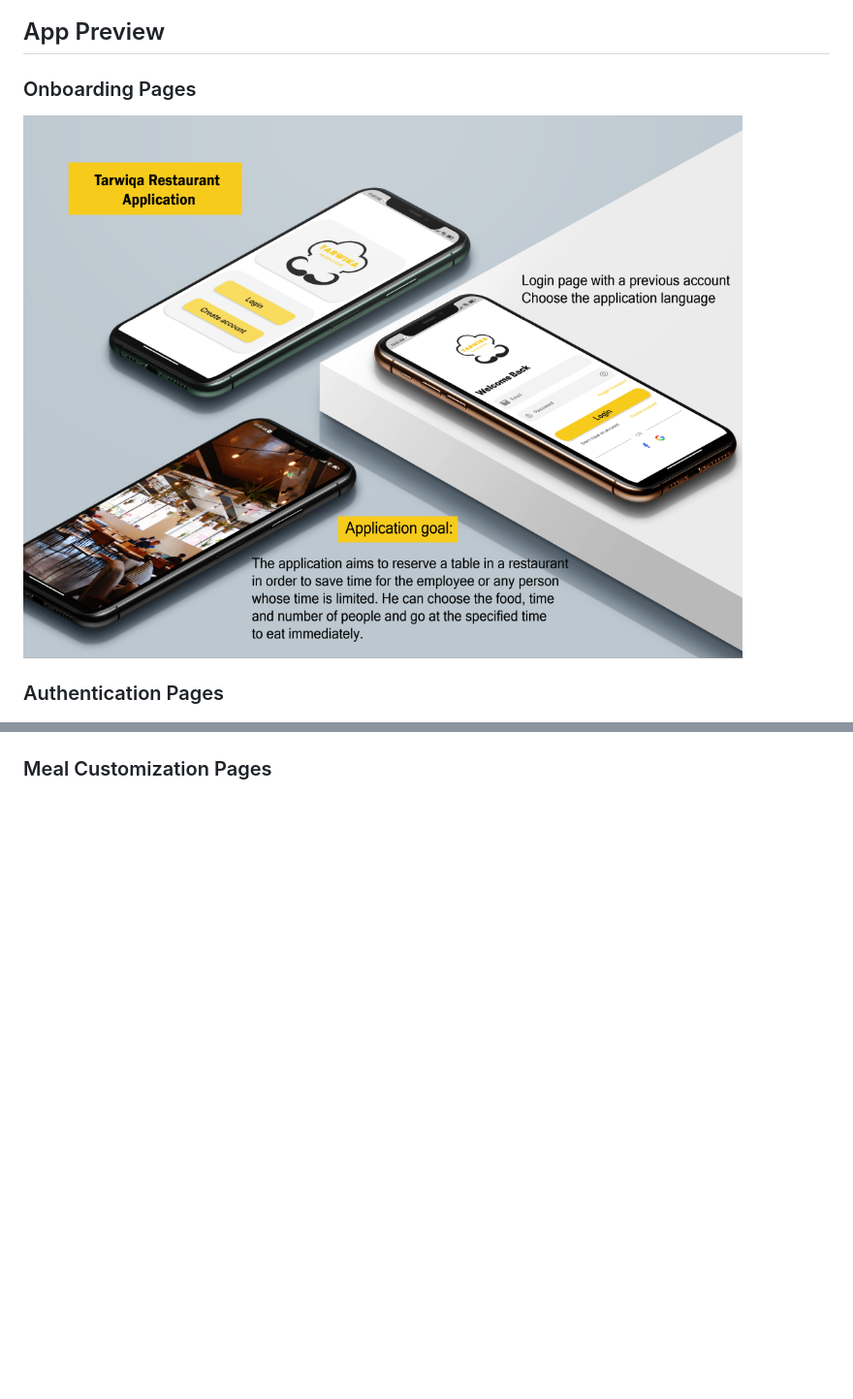
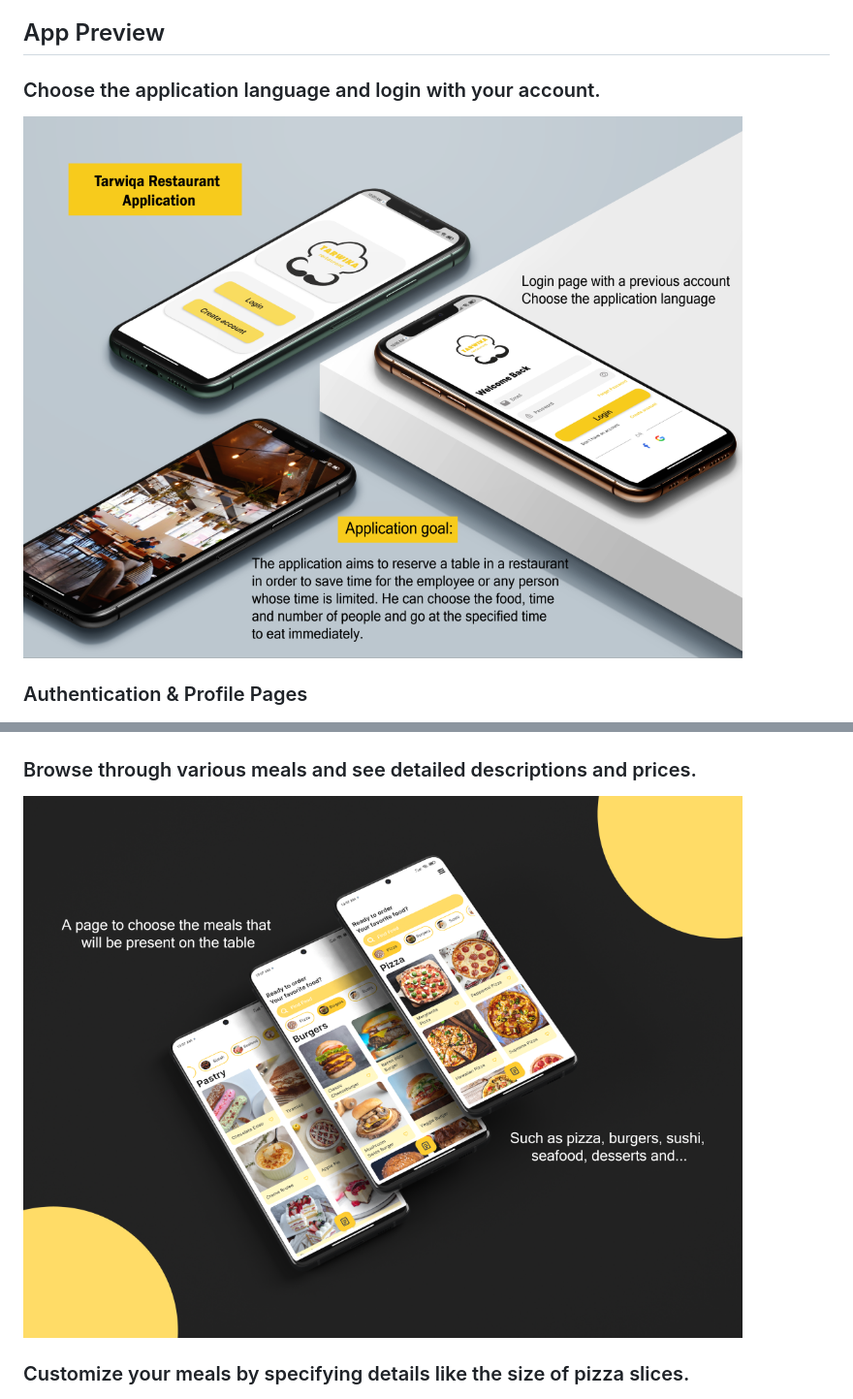
Before and after one commit to Ahmad-Nour-Haidar/tarwika, a Markdown page: README.md, 2 parts joined by grey strips. Shown at 97% size. GitHub-like rendering; blank space fills up the shorter version.

```diff
--- a/README.md
+++ b/README.md
@@ -25,5 +25,5 @@ time who wants to have their meal ready upon arrival.
 
 ## App Preview
 
-### Onboarding Pages
+### Choose the application language and login with your account.
 
@@ -31,9 +31,13 @@ time who wants to have their meal ready upon arrival.
 
-### Authentication Pages
+### Authentication & Profile Pages
 
 ![Authentication Pages](app-preview/2.png)
 
-### Meal Customization Pages
+### Browse through various meals and see detailed descriptions and prices.
+
+![Menu Pages](app-preview/4.png)
+
+### Customize your meals by specifying details like the size of pizza slices.
 
 ![Meal Customization Pages](app-preview/3.png)
 
```
Also changed, not shown: other parts of README.md (+2 -80 lines).
